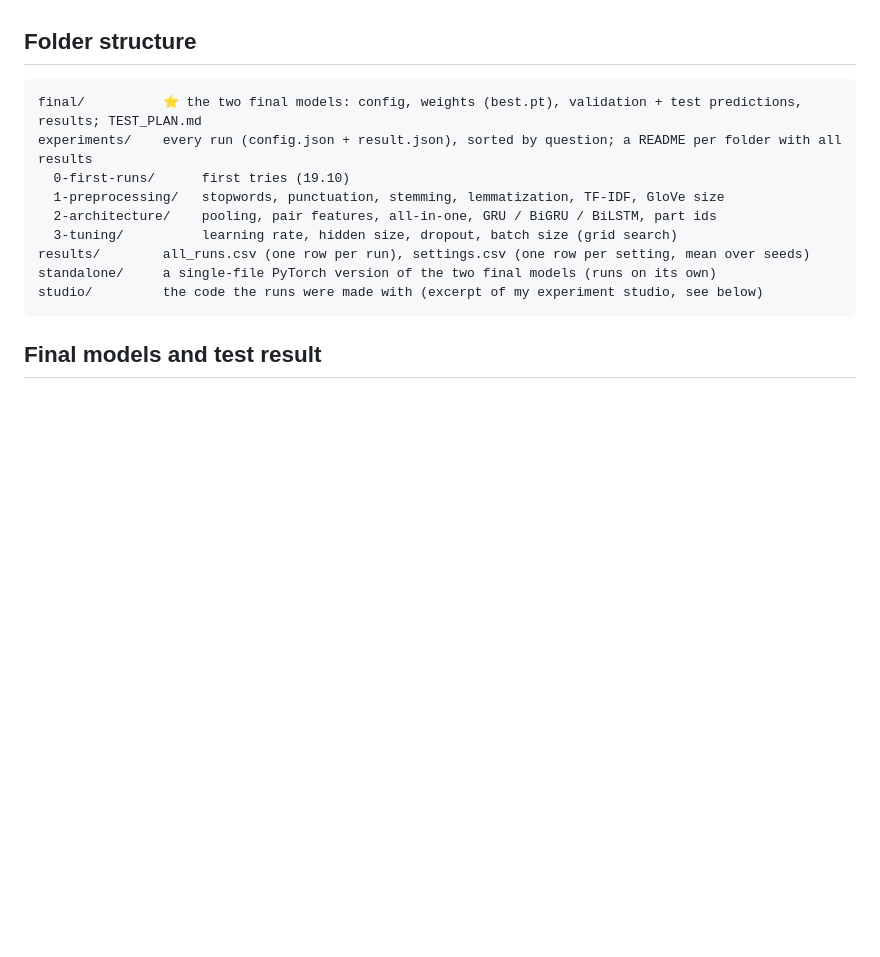
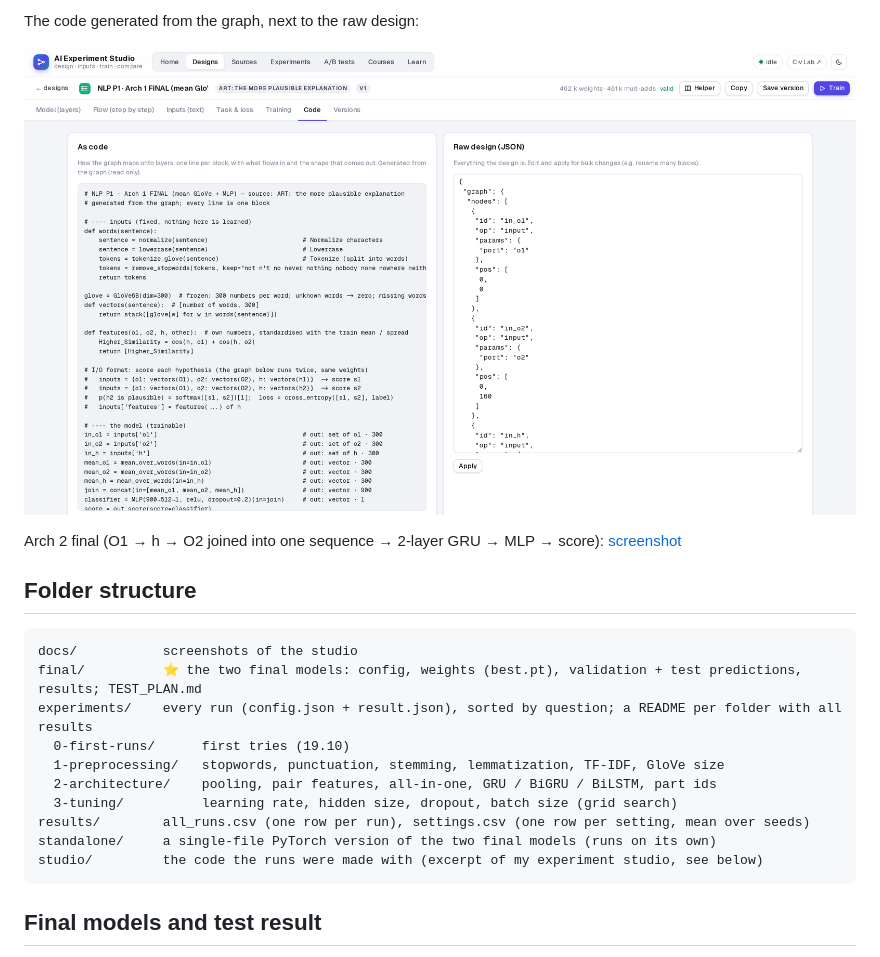
Before and after one commit to S4sch/nlp-hs26-art, a Markdown page: project1/README.md, the part around one of its changes. Drawn GitHub-style; pictures changed too: project1/docs/studio-arch1-code.png (added); blank space fills up the shorter version.

````diff
--- a/project1/README.md
+++ b/project1/README.md
@@ -16,6 +30,13 @@ with 3 seeds (some with 5), and settings are compared by their **mean** over the
+The code generated from the graph, next to the raw design:
+
+![Code page](docs/studio-arch1-code.png)
+
+Arch 2 final (O1 → h → O2 joined into one sequence → 2-layer GRU → MLP → score): [screenshot](docs/studio-arch2-model.png)
+
 ## Folder structure
 
 ```
+docs/           screenshots of the studio
 final/          ⭐ the two final models: config, weights (best.pt), validation + test predictions, results; TEST_PLAN.md
 experiments/    every run (config.json + result.json), sorted by question; a README per folder with all results
   0-first-runs/      first tries (19.10)
````
Also changed, not shown: other parts of project1/README.md (+14 -0 lines), project1/docs/studio-arch1-inputs.png (added), project1/docs/studio-arch1-model.png (added), project1/docs/studio-arch2-model.png (added), 1 other file.
